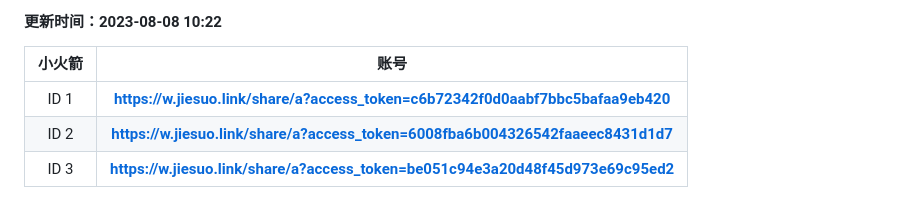
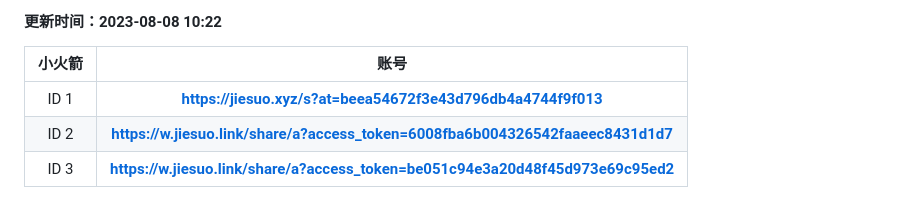
Before and after one commit to jiesuotk/Shadowrocket-ID, a Markdown page: README.md, the part around the change. GitHub-like rendering.

```diff
--- a/README.md
+++ b/README.md
@@ -3,7 +3,7 @@
 
 | 小火箭| 账号 |
 | :----: | :----: |
-| ID 1 | **https://w.jiesuo.link/share/a?access_token=c6b72342f0d0aabf7bbc5bafaa9eb420** |
+| ID 1 | **https://jiesuo.xyz/s?at=beea54672f3e43d796db4a4744f9f013** |
 | ID 2 | **https://w.jiesuo.link/share/a?access_token=6008fba6b004326542faaeec8431d1d7** |
 | ID 3 | **https://w.jiesuo.link/share/a?access_token=be051c94e3a20d48f45d973e69c95ed2** |
 
```
